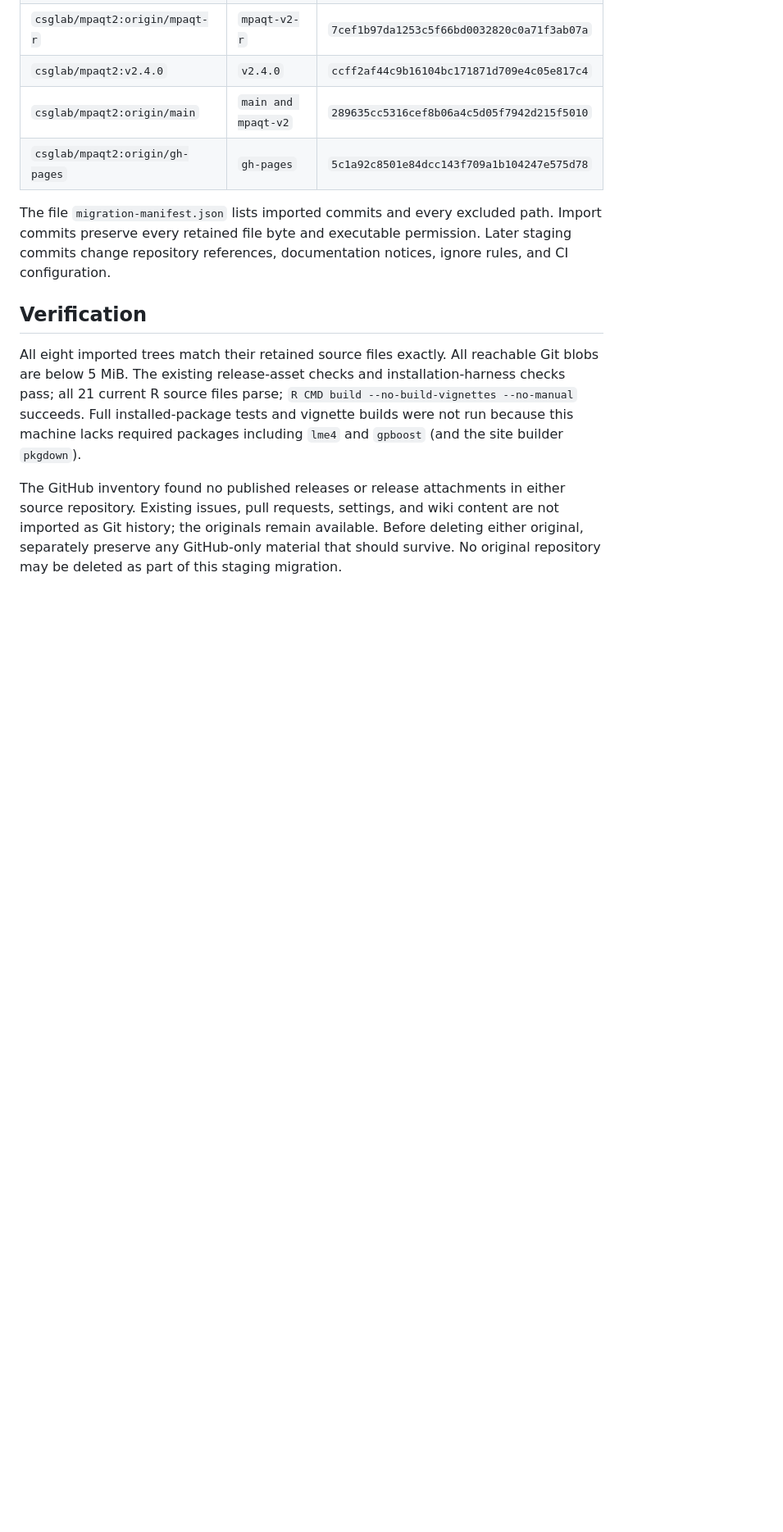
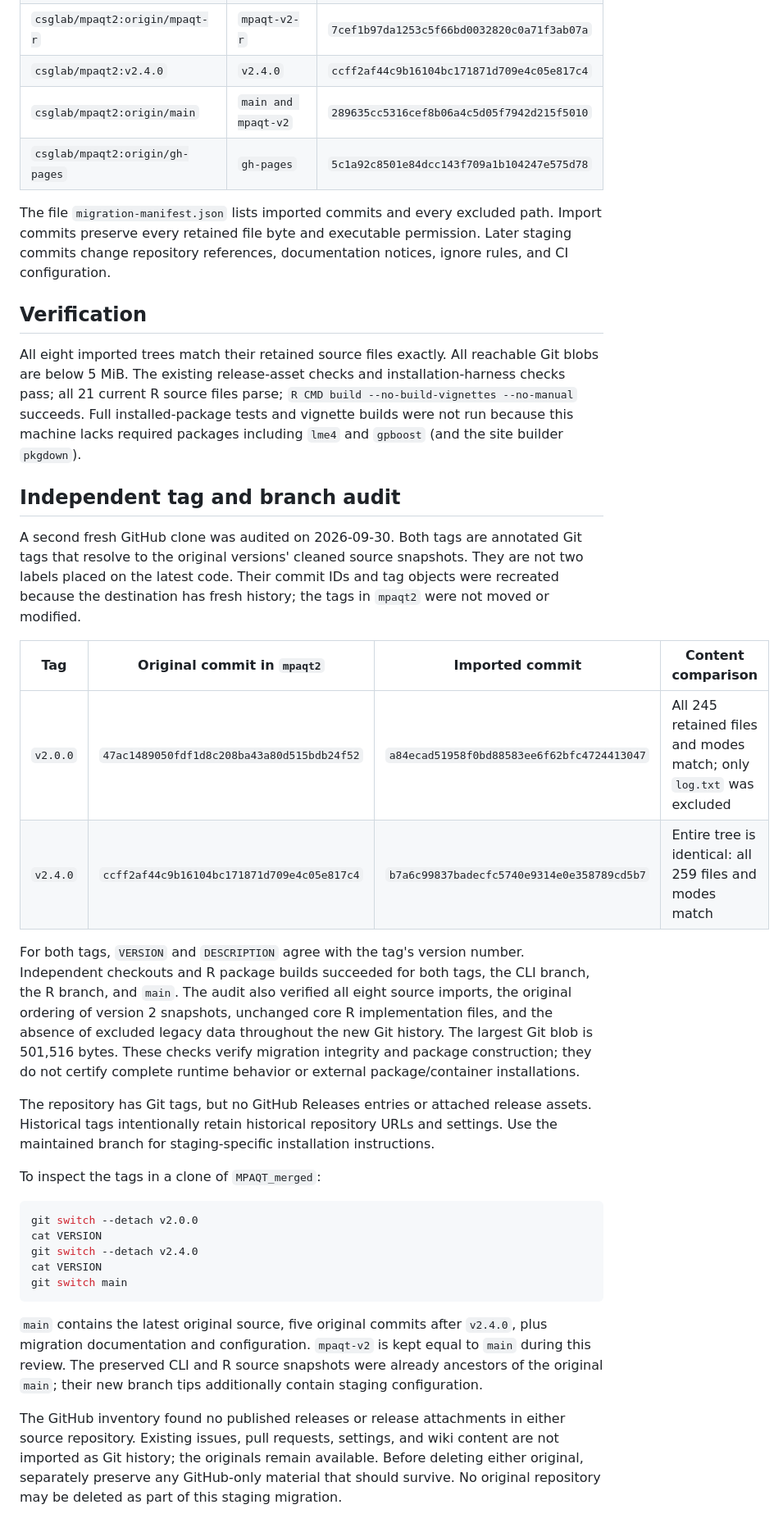
Before and after one commit to csglab/MPAQT, a Markdown page: MIGRATION.md, the part around the change. Shown at 82% size. Rendered like a GitHub page; blank space fills up the shorter version.

````diff
--- a/MIGRATION.md
+++ b/MIGRATION.md
@@ -46,4 +46,29 @@ The file `migration-manifest.json` lists imported commits and every excluded pat
 
 All eight imported trees match their retained source files exactly. All reachable Git blobs are below 5 MiB. The existing release-asset checks and installation-harness checks pass; all 21 current R source files parse; `R CMD build --no-build-vignettes --no-manual` succeeds. Full installed-package tests and vignette builds were not run because this machine lacks required packages including `lme4` and `gpboost` (and the site builder `pkgdown`).
 
+## Independent tag and branch audit
+
+A second fresh GitHub clone was audited on 2026-09-30. Both tags are annotated Git tags that resolve to the original versions' cleaned source snapshots. They are not two labels placed on the latest code. Their commit IDs and tag objects were recreated because the destination has fresh history; the tags in `mpaqt2` were not moved or modified.
+
+| Tag | Original commit in `mpaqt2` | Imported commit | Content comparison |
+|---|---|---|---|
+| `v2.0.0` | `47ac1489050fdf1d8c208ba43a80d515bdb24f52` | `a84ecad51958f0bd88583ee6f62bfc4724413047` | All 245 retained files and modes match; only `log.txt` was excluded |
+| `v2.4.0` | `ccff2af44c9b16104bc171871d709e4c05e817c4` | `b7a6c99837badecfc5740e9314e0e358789cd5b7` | Entire tree is identical: all 259 files and modes match |
+
+For both tags, `VERSION` and `DESCRIPTION` agree with the tag's version number. Independent checkouts and R package builds succeeded for both tags, the CLI branch, the R branch, and `main`. The audit also verified all eight source imports, the original ordering of version 2 snapshots, unchanged core R implementation files, and the absence of excluded legacy data throughout the new Git history. The largest Git blob is 501,516 bytes. These checks verify migration integrity and package construction; they do not certify complete runtime behavior or external package/container installations.
+
+The repository has Git tags, but no GitHub Releases entries or attached release assets. Historical tags intentionally retain historical repository URLs and settings. Use the maintained branch for staging-specific installation instructions.
+
+To inspect the tags in a clone of `MPAQT_merged`:
+
+```bash
+git switch --detach v2.0.0
+cat VERSION
+git switch --detach v2.4.0
+cat VERSION
+git switch main
+```
+
+`main` contains the latest original source, five original commits after `v2.4.0`, plus migration documentation and configuration. `mpaqt-v2` is kept equal to `main` during this review. The preserved CLI and R source snapshots were already ancestors of the original `main`; their new branch tips additionally contain staging configuration.
+
 The GitHub inventory found no published releases or release attachments in either source repository. Existing issues, pull requests, settings, and wiki content are not imported as Git history; the originals remain available. Before deleting either original, separately preserve any GitHub-only material that should survive. No original repository may be deleted as part of this staging migration.
````
Also changed, not shown: README.md (+17 -0 lines).
